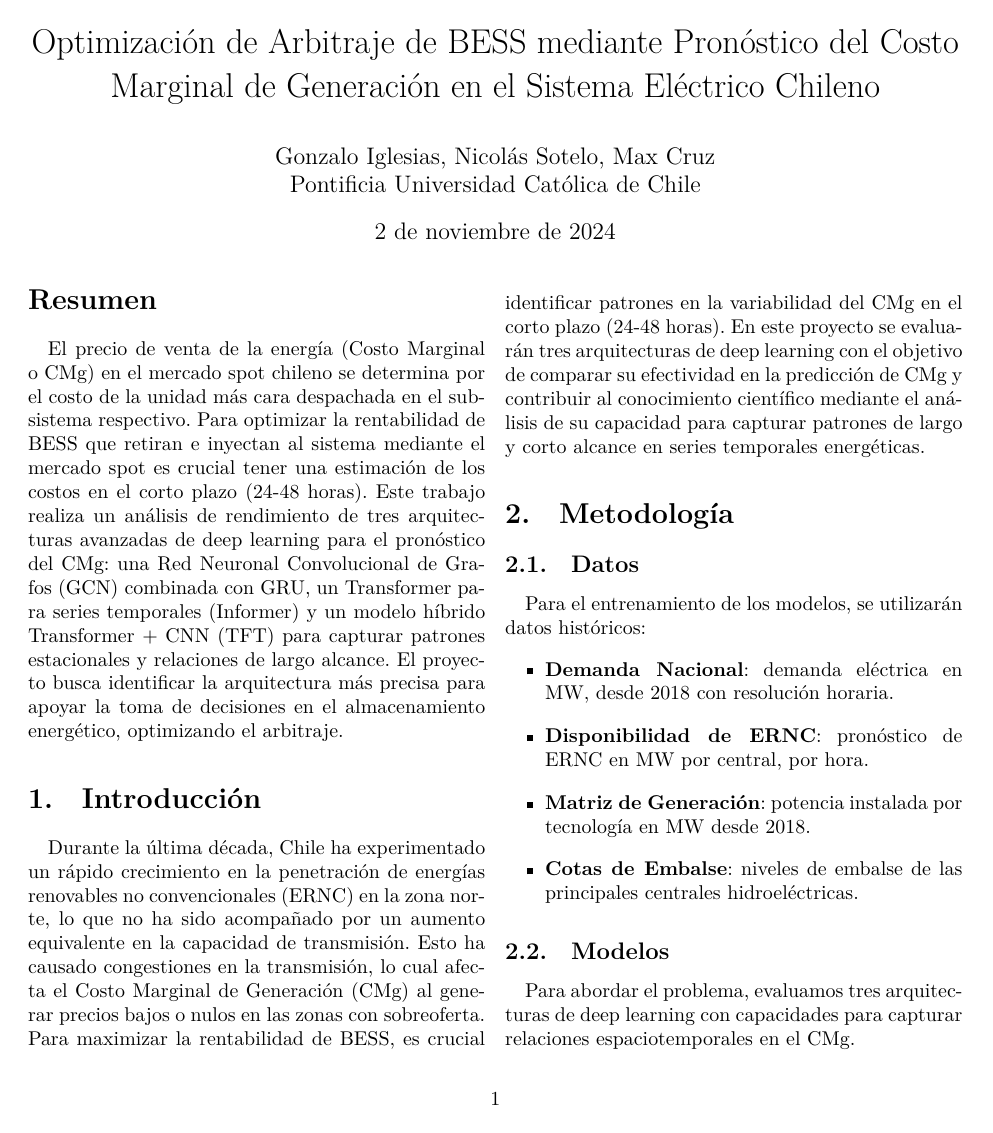
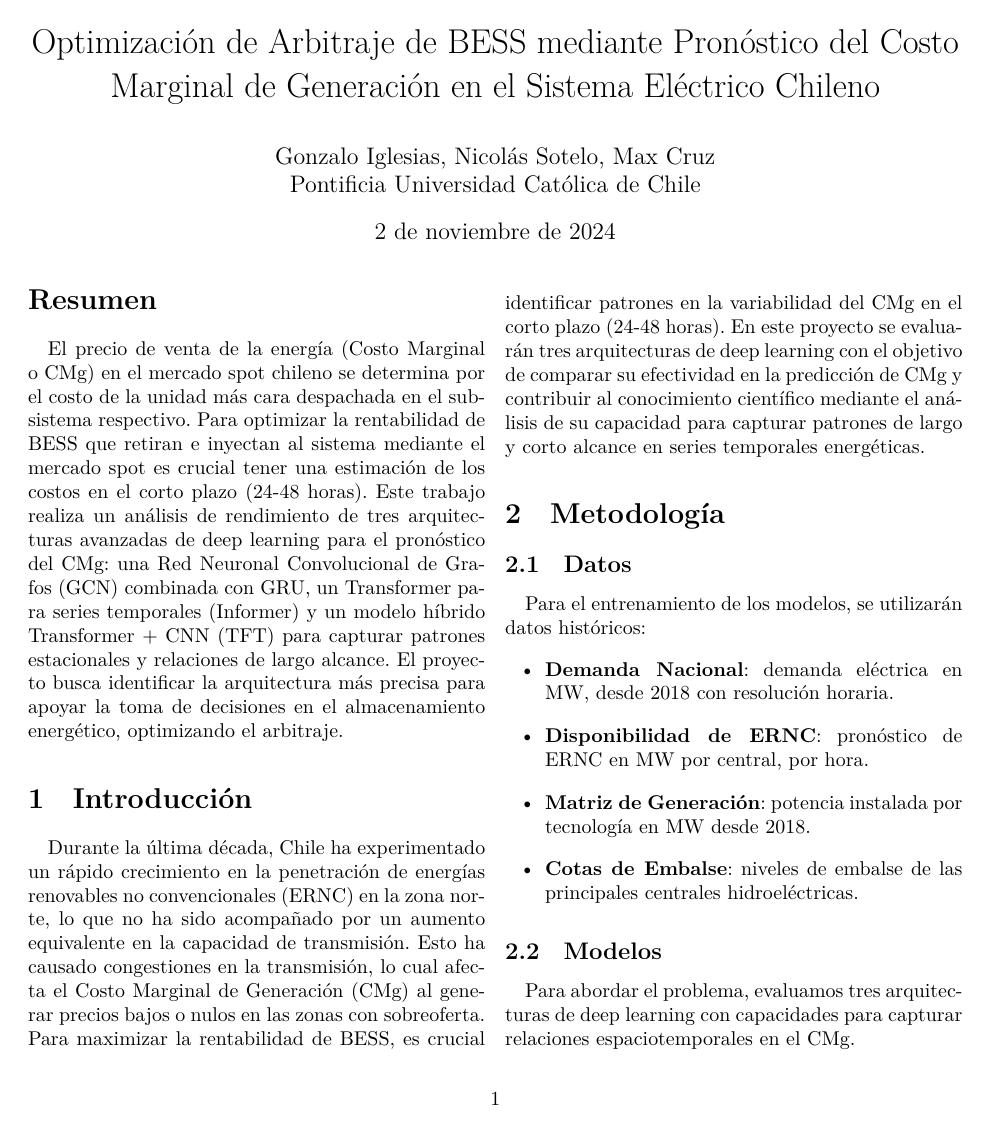
Before and after one commit to N-Sotelo98/INF3813-1-Deep-learning-avanzado, a LaTeX paper (articulo/Borrador_Entrega_1.tex): page 1 of 2. Compiled offline with XeLaTeX.

Commit message:
Update Borrador_Entrega_1.tex

```diff
--- a/articulo/Borrador_Entrega_1.tex
+++ b/articulo/Borrador_Entrega_1.tex
@@ -8,7 +8,9 @@
 	}
 \date{\today}
 
-\usepackage[spanish]{babel}
+\usepackage{polyglossia}
+\setdefaultlanguage{spanish}
+
 \begin{document}
 
 \maketitle
```
